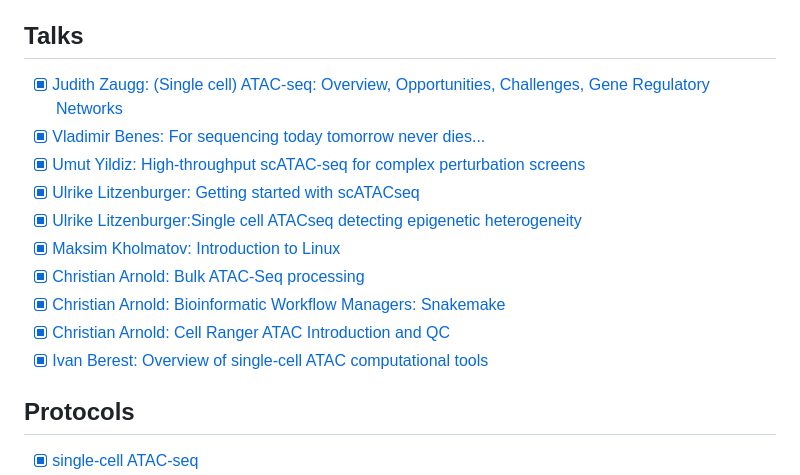
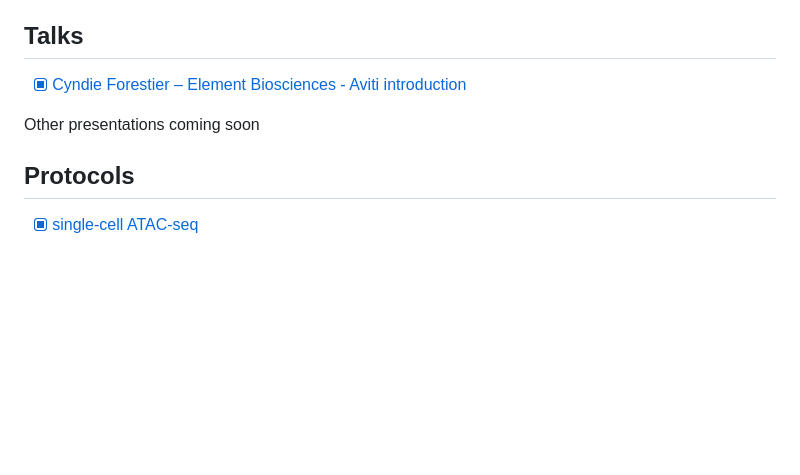
Before and after one commit to eafyounian/Zaugg_grp_ATAC-seq_course_2024, a Markdown page: README.md, the part around the change printed below. Drawn GitHub-style; blank space fills up the shorter version.

```diff
--- a/README.md
+++ b/README.md
@@ -6,16 +6,9 @@
 
 ## Talks
 
--   [x] [Judith Zaugg: (Single cell) ATAC-seq: Overview, Opportunities, Challenges, Gene Regulatory Networks](presentations/2022-05-10_ATAC-seq_Lecture_Judith.pdf)
--   [x] [Vladimir Benes: For sequencing today tomorrow never dies...](presentations/NGS-overview-ATAC-course-May-2022.pdf)
--   [x] [Umut Yildiz: High-throughput scATAC-seq for complex perturbation screens](presentations/220511_ATAC_course_talk_UY.pptx)
--   [x] [Ulrike Litzenburger: Getting started with scATACseq](presentations/Introduction%20to%20Practical%20ATACseq%20course%202022_D.pdf)
--   [x] [Ulrike Litzenburger:Single cell ATACseq detecting epigenetic heterogeneity](presentations/Ulrike%20Litzenburger_singleCellATACseq.pdf)
--   [x] [Maksim Kholmatov: Introduction to Linux](presentations/intro_to_linux_Max.pdf)
--   [x] [Christian Arnold: Bulk ATAC-Seq processing](presentations/ATAC-Seq_Processing_Christian.pdf)
--   [x] [Christian Arnold: Bioinformatic Workflow Managers: Snakemake](presentations/Snakemake_Christian.pdf)
--   [x] [Christian Arnold: Cell Ranger ATAC Introduction and QC](presentations/CellRanger.pdf)
--   [x] [Ivan Berest: Overview of single-cell ATAC computational tools](presentations/ATAC2022_IvanBerest.pdf)
+-   [x] [Cyndie Forestier – Element Biosciences - Aviti introduction](presentations/ElementBiosciences_Aviti_Introduction.pdf)
+
+Other presentations coming soon
 
 ## Protocols
 
```
Also changed, not shown: other parts of README.md (+9 -7 lines).
